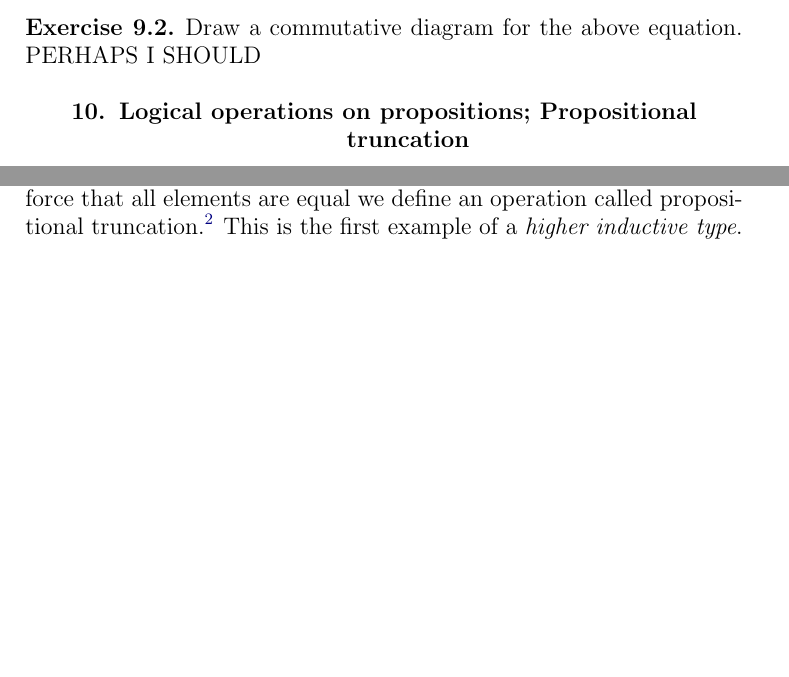
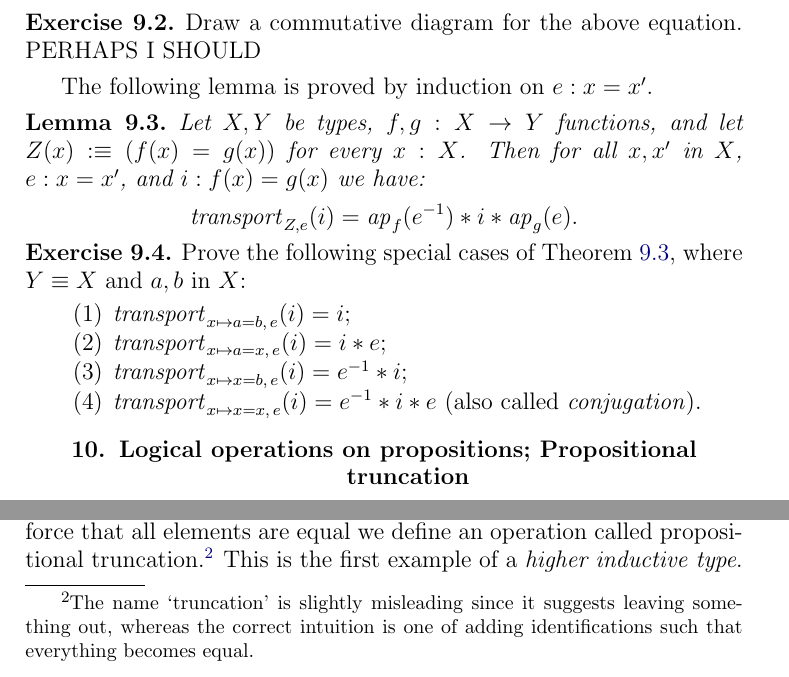
Before and after one commit to UniMath/SymmetryBook, a LaTeX thesis (book.tex, which reads intro-uf.tex): two parts of page 25 of 121, joined at a grey line, cut so that both start at the same text, the shorter picture padded with empty space. Compiled offline with pdfLaTeX.

Commit message:
maintenance Ch. 2

```diff
--- a/intro-uf.tex
+++ b/intro-uf.tex
@@ -871,6 +874,30 @@ This equation is phrased as `transport by conjugation'.
 Draw a commutative diagram for the above equation. PERHAPS I SHOULD
 \end{xca}
 
+The following lemma is proved by induction on $e: x=x'$.
+
+\begin{lemma}\label{lem:transport-in-Id-type}
+Let $X,Y$ be types, $f,g: X\to Y$ functions, and let
+$Z(x)\defeq (f(x)=g(x))$ for every $x:X$.
+Then for all $x,x'$ in $X$, $e: x=x'$, and $i: f(x)=g(x)$ we have:
+\[
+\trp_{Z, e} (i) = \ap{f}(e^{-1}) \ct i \ct \ap{g}(e).
+\]
+\end{lemma}
+
+\begin{xca}\label{xca:transport-in-Id-type}
+Prove the following special cases of \cref{lem:transport-in-Id-type},
+where $Y\jdeq X$ and $a,b$ in $X$:
+\begin{enumerate}
+\item $\trp_{x\mapsto a=b,\,e} (i) = i$;
+\item $\trp_{x\mapsto a=x,\,e} (i) = i*e$;
+\item $\trp_{x\mapsto x=b,\,e} (i) = e^{-1}*i$;
+\item $\trp_{x\mapsto x=x,\,e} (i) = e^{-1}*i*e$ (also called \emph{conjugation}).
+\end{enumerate}
+\end{xca}
+
+
+
 \section{Logical operations on propositions; Propositional truncation}
 \label{sec:logical-operations}
 
@@ -889,7 +916,9 @@ We have also seen that ${\amalg}$ and $\Sigma$ can lead to types
 with distinct elements even though the constituents are
 propositions. In order to enforce that all elements are equal
 we define an operation called propositional truncation.\footnote{%
-Misnomer because ... }
+The name `truncation' is slightly misleading since it suggests leaving
+something out, whereas the correct intuition is one of adding identifications
+such that everything becomes equal.}
 This is the first example of a \emph{higher inductive type}.
 Higher inductive types are inductive types that also have
 constructors for identifications between elements and/or
```
Also changed, not shown: intro-uf.tex (26 more changed lines).
